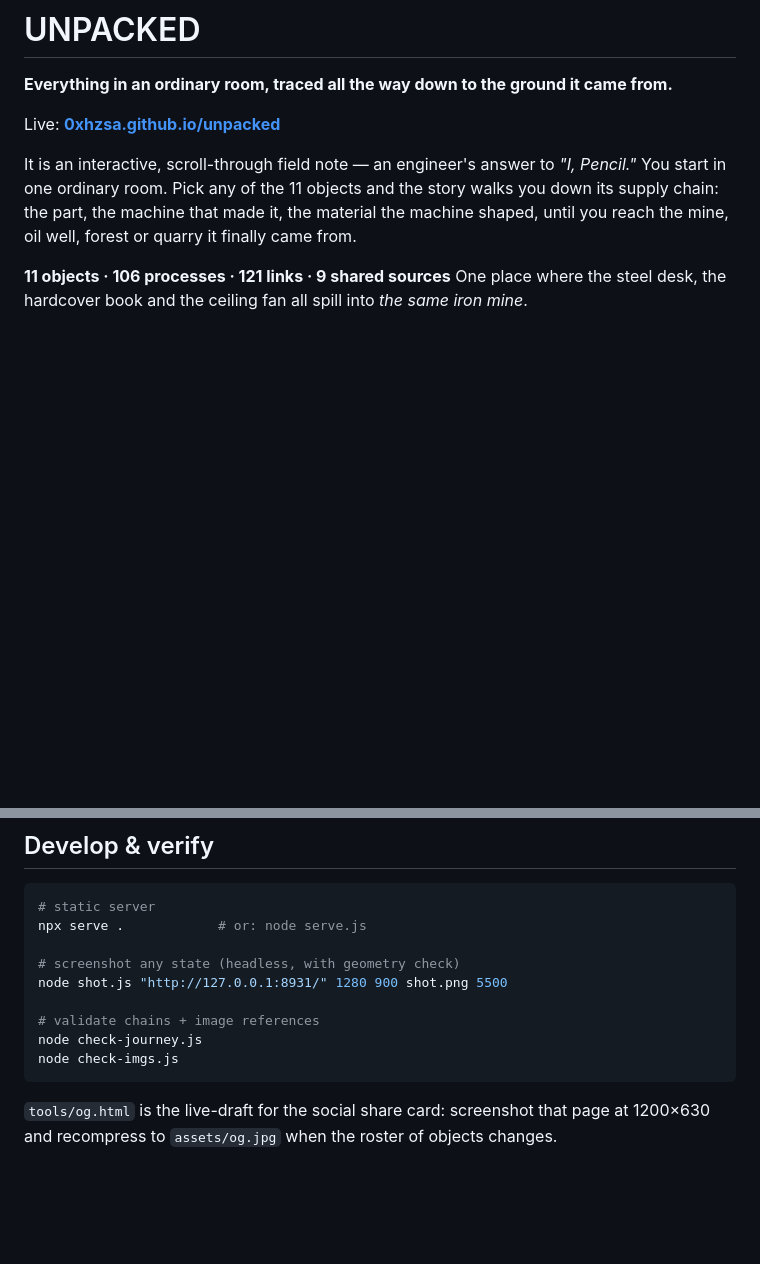
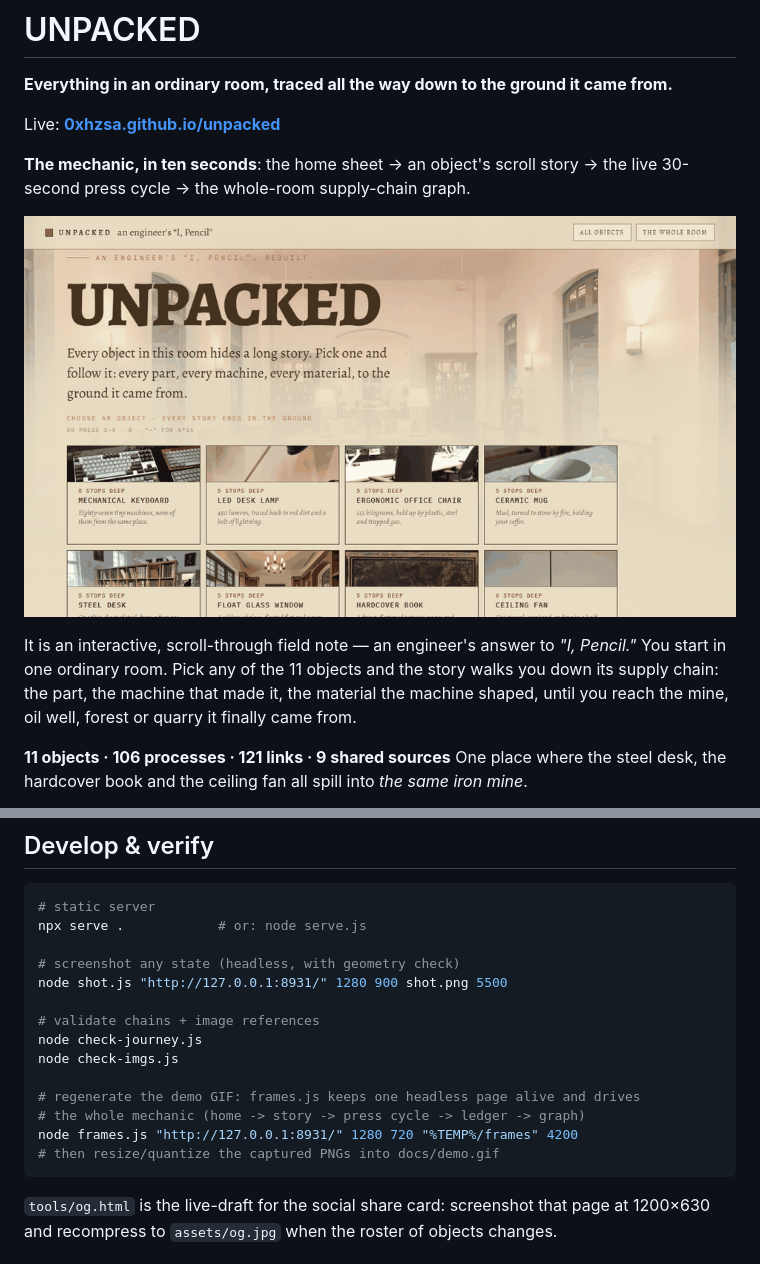
Before and after one commit to 0xhzsa/unpacked, a Markdown page: README.md, 2 parts joined by grey strips. Drawn GitHub-style; pictures changed too: docs/demo.gif (added); blank space fills up the shorter version.

Commit message:
Session 12: demo GIF (frames.js drive -> docs/demo.gif) embedded in README

````diff
--- a/README.md
+++ b/README.md
@@ -3,6 +3,11 @@
 **Everything in an ordinary room, traced all the way down to the ground it came from.**
 
 Live: **[0xhzsa.github.io/unpacked](https://0xhzsa.github.io/unpacked/)**
+
+**The mechanic, in ten seconds**: the home sheet &rarr; an object's scroll story &rarr;
+the live 30-second press cycle &rarr; the whole-room supply-chain graph.
+
+![UNPACKED demo: pick a keyboard, descend to its machines and materials, then the whole room](docs/demo.gif)
 
 It is an interactive, scroll-through field note — an engineer's answer to *"I, Pencil."*
 You start in one ordinary room. Pick any of the 11 objects and the story walks you down
@@ -65,6 +70,11 @@ node shot.js "http://127.0.0.1:8931/" 1280 900 shot.png 5500
 # validate chains + image references
 node check-journey.js
 node check-imgs.js
+
+# regenerate the demo GIF: frames.js keeps one headless page alive and drives
+# the whole mechanic (home -> story -> press cycle -> ledger -> graph)
+node frames.js "http://127.0.0.1:8931/" 1280 720 "%TEMP%/frames" 4200
+# then resize/quantize the captured PNGs into docs/demo.gif
 ```
 
 `tools/og.html` is the live-draft for the social share card: screenshot that page at
````
Also changed, not shown: RECOVERY-NOTE.md (+16 -0 lines), 1 other file.
